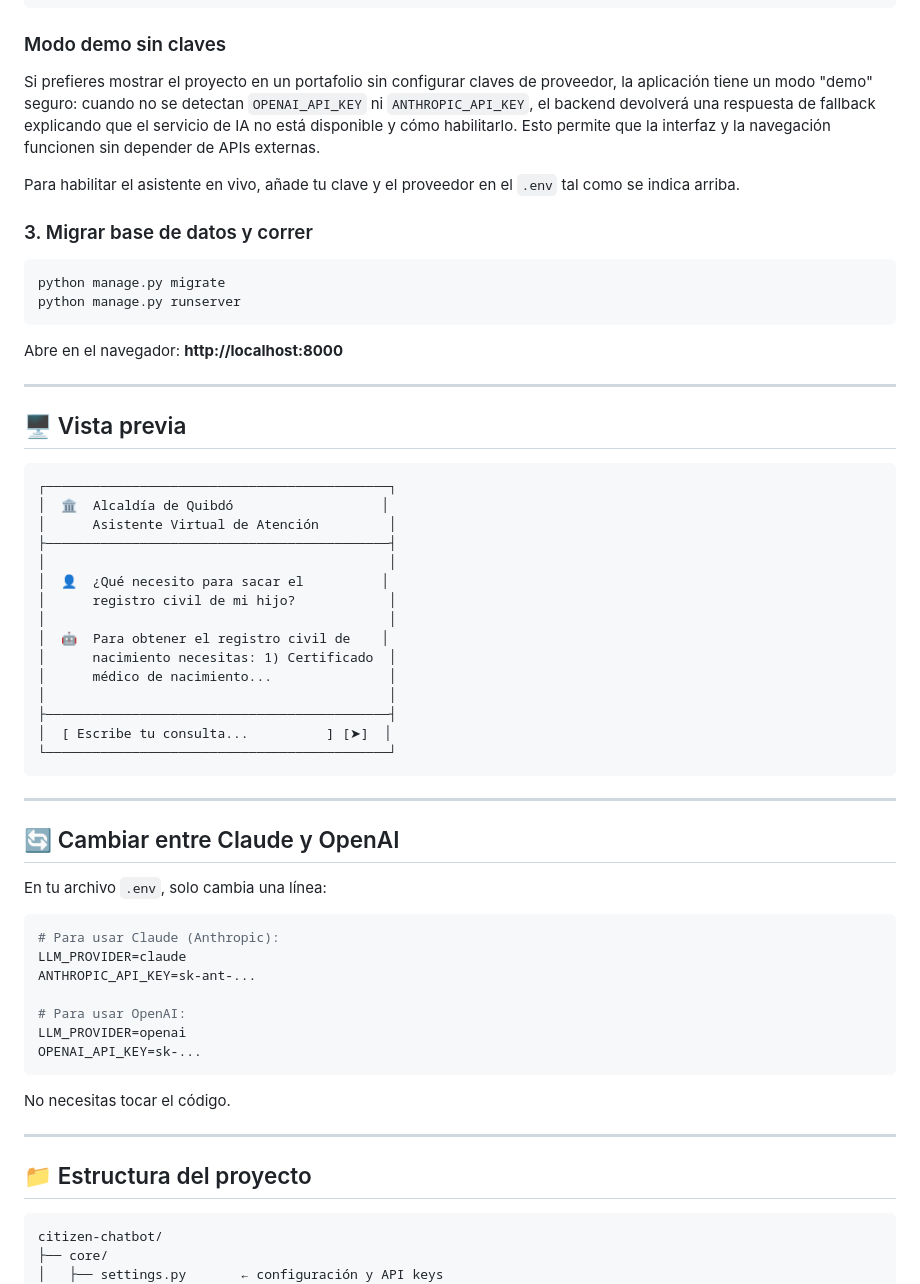
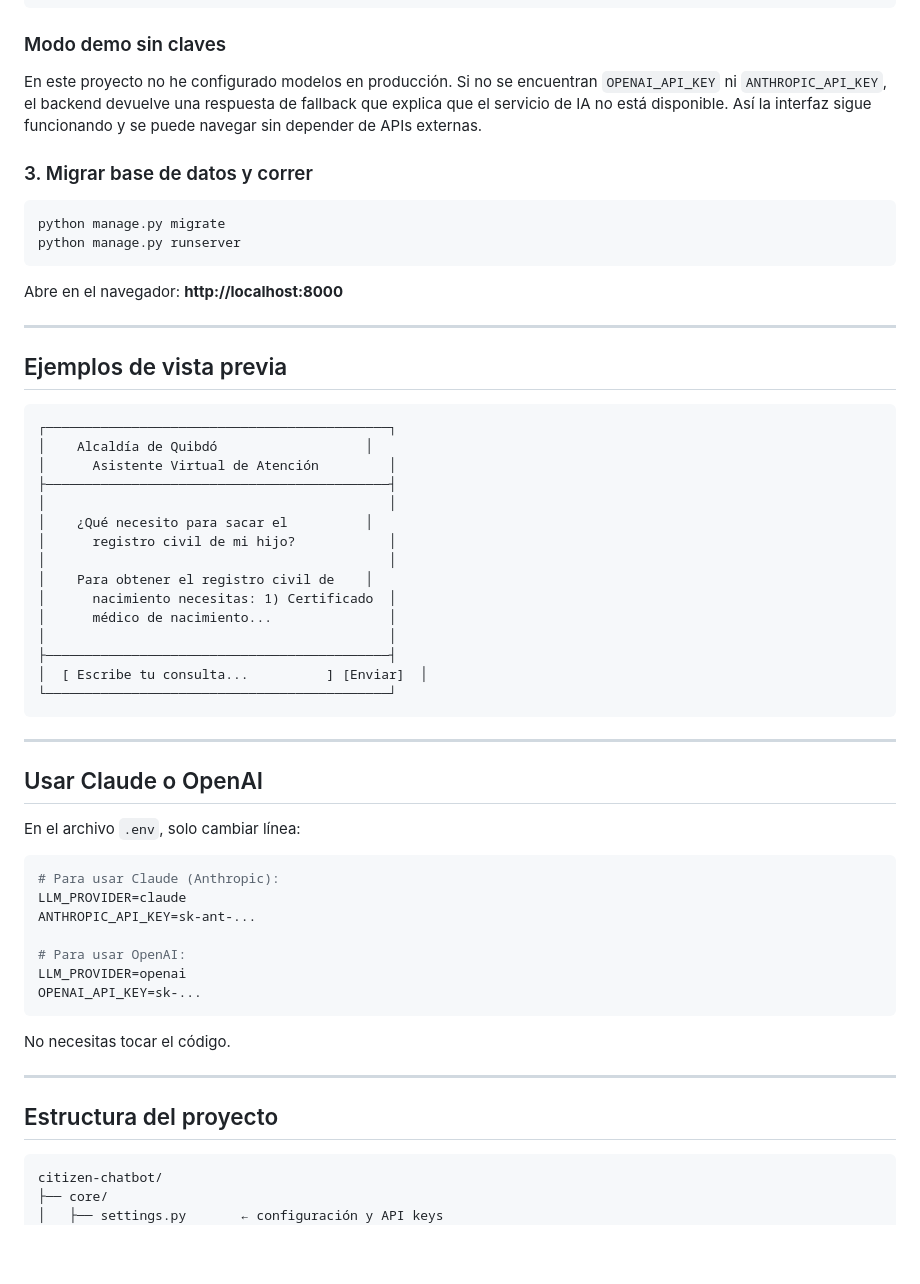
Before and after one commit to CorralesCarlosA/citizen-chatbot, a Markdown page: README.md, the part around one of its changes. Drawn GitHub-style; blank space fills up the shorter version.

````diff
--- a/README.md
+++ b/README.md
@@ -59,9 +59,7 @@ LLM_PROVIDER=claude
 
 ### Modo demo sin claves
 
-Si prefieres mostrar el proyecto en un portafolio sin configurar claves de proveedor, la aplicación tiene un modo "demo" seguro: cuando no se detectan `OPENAI_API_KEY` ni `ANTHROPIC_API_KEY`, el backend devolverá una respuesta de fallback explicando que el servicio de IA no está disponible y cómo habilitarlo. Esto permite que la interfaz y la navegación funcionen sin depender de APIs externas.
-
-Para habilitar el asistente en vivo, añade tu clave y el proveedor en el `.env` tal como se indica arriba.
+En este proyecto no he configurado modelos en producción. Si no se encuentran `OPENAI_API_KEY` ni `ANTHROPIC_API_KEY`, el backend devuelve una respuesta de fallback que explica que el servicio de IA no está disponible. Así la interfaz sigue funcionando y se puede navegar sin depender de APIs externas.
 
 ### 3. Migrar base de datos y correr
 
@@ -74,31 +72,31 @@ Abre en el navegador: **http://localhost:8000**
 
 ---
 
-## 🖥️ Vista previa
+## Ejemplos de vista previa
 
 ```
 ┌────────────────────────────────────────────┐
-│  🏛️  Alcaldía de Quibdó                   │
+│    Alcaldía de Quibdó                   │
 │      Asistente Virtual de Atención         │
 ├────────────────────────────────────────────┤
 │                                            │
-│  👤  ¿Qué necesito para sacar el          │
+│    ¿Qué necesito para sacar el          │
 │      registro civil de mi hijo?            │
 │                                            │
-│  🤖  Para obtener el registro civil de    │
+│    Para obtener el registro civil de    │
 │      nacimiento necesitas: 1) Certificado  │
 │      médico de nacimiento...               │
 │                                            │
 ├────────────────────────────────────────────┤
-│  [ Escribe tu consulta...          ] [➤]  │
+│  [ Escribe tu consulta...          ] [Enviar]  │
 └────────────────────────────────────────────┘
 ```
 
 ---
 
-## 🔄 Cambiar entre Claude y OpenAI
+## Usar Claude o OpenAI
 
-En tu archivo `.env`, solo cambia una línea:
+En el archivo `.env`, solo cambiar línea:
 
 ```env
 # Para usar Claude (Anthropic):
@@ -114,7 +112,7 @@ No necesitas tocar el código.
 
 ---
 
-## 📁 Estructura del proyecto
+##  Estructura del proyecto
 
 ```
 citizen-chatbot/
````
Also changed, not shown: other parts of README.md (+17 -17 lines).
